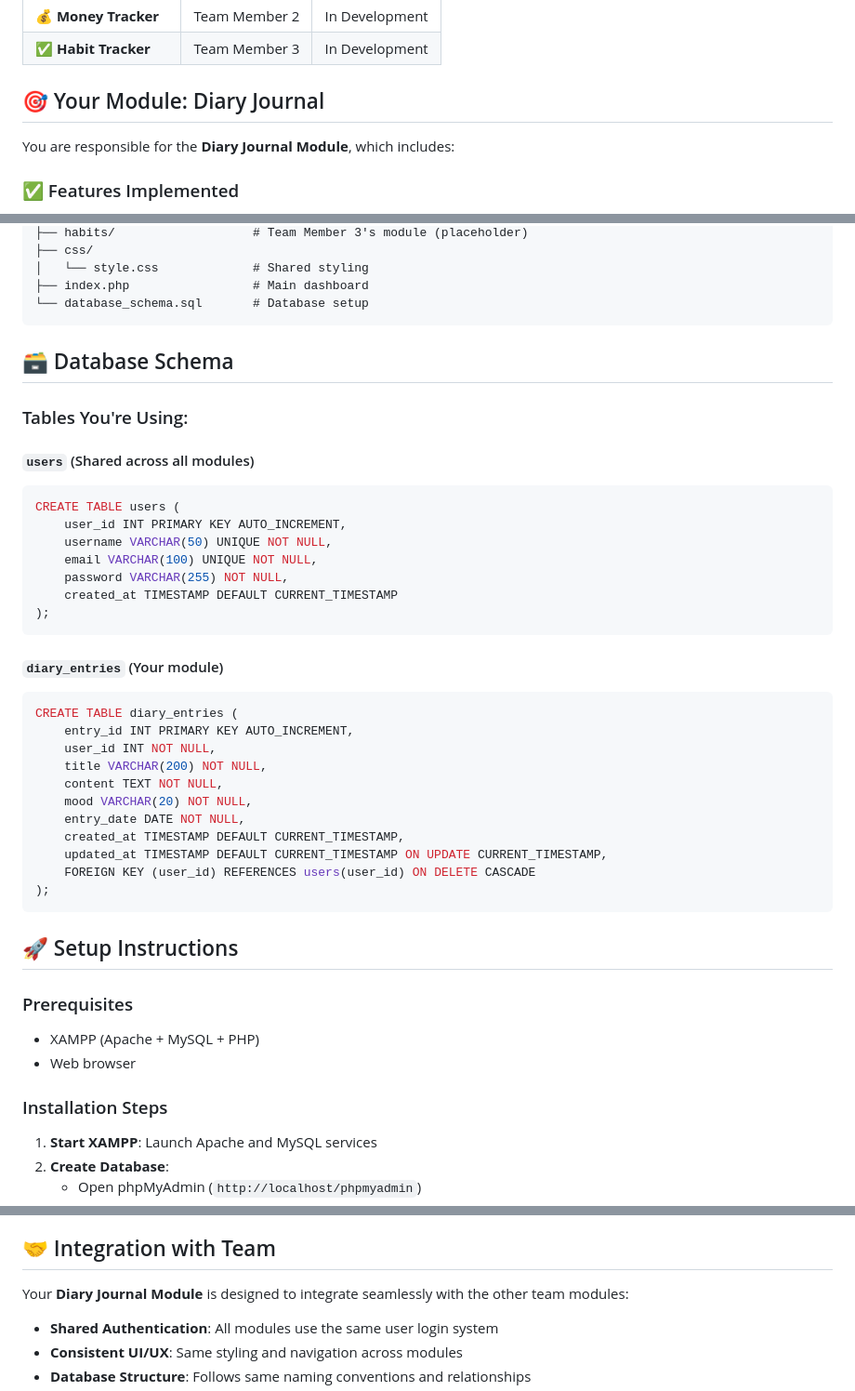
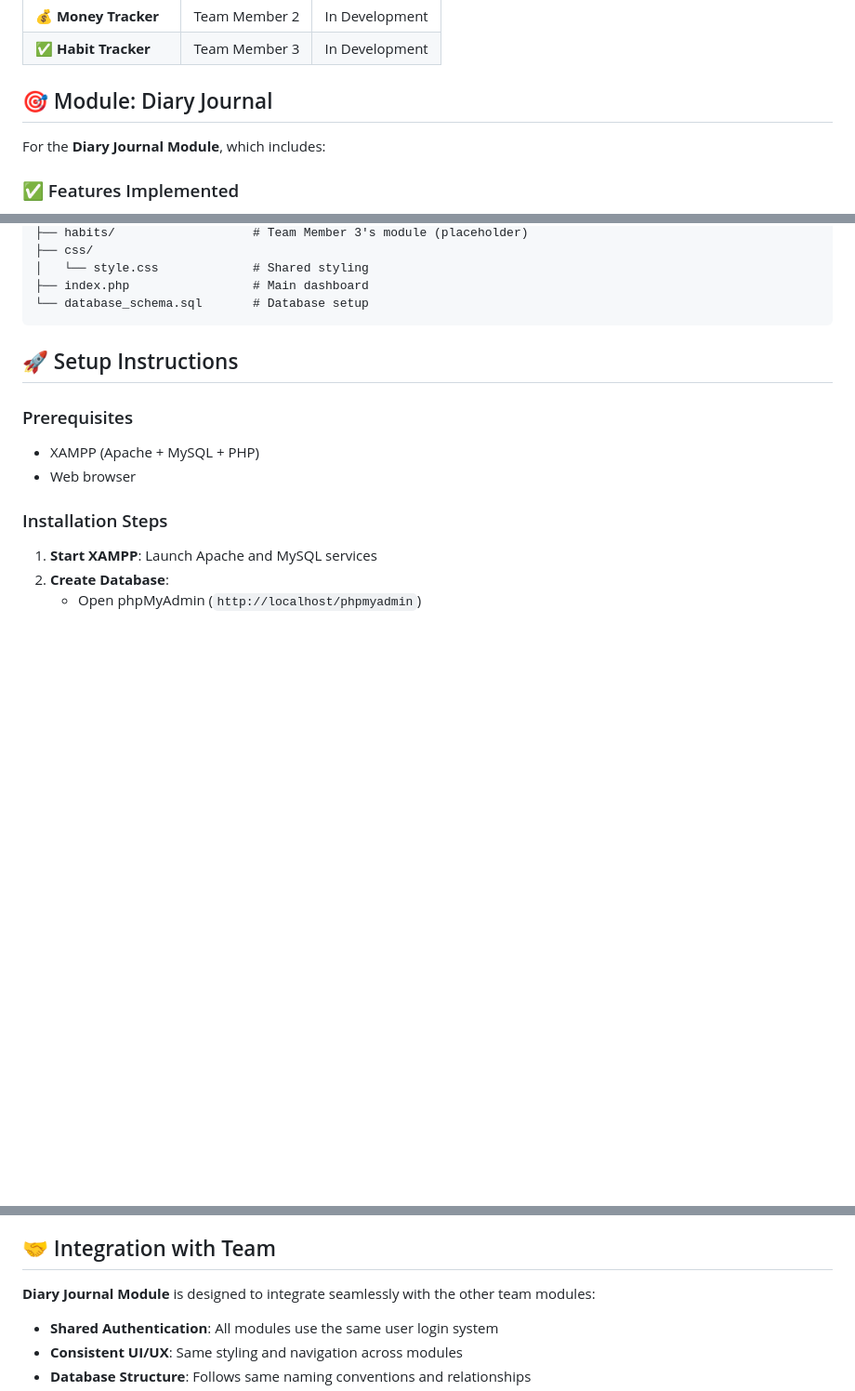
Before and after one commit to Junhui20/Student-Routine-Organizer, a Markdown page: README.md, 3 parts joined by grey strips. Shown at 93% size. Rendered like a GitHub page; blank space fills up the shorter version.

````diff
--- a/README.md
+++ b/README.md
@@ -15,9 +15,9 @@ This project is developed by **4 team members**, each responsible for one module
 | 💰 **Money Tracker** | Team Member 2 | In Development |
 | ✅ **Habit Tracker** | Team Member 3 | In Development |
 
-## 🎯 Your Module: Diary Journal
+## 🎯 Module: Diary Journal
 
-You are responsible for the **Diary Journal Module**, which includes:
+For the **Diary Journal Module**, which includes:
 
 ### ✅ Features Implemented
 - **User Registration & Authentication** (shared across all modules)
@@ -66,36 +66,6 @@ student-routine-organizer/
 │   └── style.css             # Shared styling
 ├── index.php                 # Main dashboard
 └── database_schema.sql       # Database setup
-```
-
-## 🗃️ Database Schema
-
-### Tables You're Using:
-
-#### `users` (Shared across all modules)
-```sql
-CREATE TABLE users (
-    user_id INT PRIMARY KEY AUTO_INCREMENT,
-    username VARCHAR(50) UNIQUE NOT NULL,
-    email VARCHAR(100) UNIQUE NOT NULL,
-    password VARCHAR(255) NOT NULL,
-    created_at TIMESTAMP DEFAULT CURRENT_TIMESTAMP
-);
-```
-
-#### `diary_entries` (Your module)
-```sql
-CREATE TABLE diary_entries (
-    entry_id INT PRIMARY KEY AUTO_INCREMENT,
-    user_id INT NOT NULL,
-    title VARCHAR(200) NOT NULL,
-    content TEXT NOT NULL,
-    mood VARCHAR(20) NOT NULL,
-    entry_date DATE NOT NULL,
-    created_at TIMESTAMP DEFAULT CURRENT_TIMESTAMP,
-    updated_at TIMESTAMP DEFAULT CURRENT_TIMESTAMP ON UPDATE CURRENT_TIMESTAMP,
-    FOREIGN KEY (user_id) REFERENCES users(user_id) ON DELETE CASCADE
-);
 ```
 
 ## 🚀 Setup Instructions
@@ -153,7 +123,7 @@ CREATE TABLE diary_entries (
 
 ## 🤝 Integration with Team
 
-Your **Diary Journal Module** is designed to integrate seamlessly with the other team modules:
+**Diary Journal Module** is designed to integrate seamlessly with the other team modules:
 
 - **Shared Authentication**: All modules use the same user login system
 - **Consistent UI/UX**: Same styling and navigation across modules
````
Also changed, not shown: other parts of README.md (+0 -2 lines).
